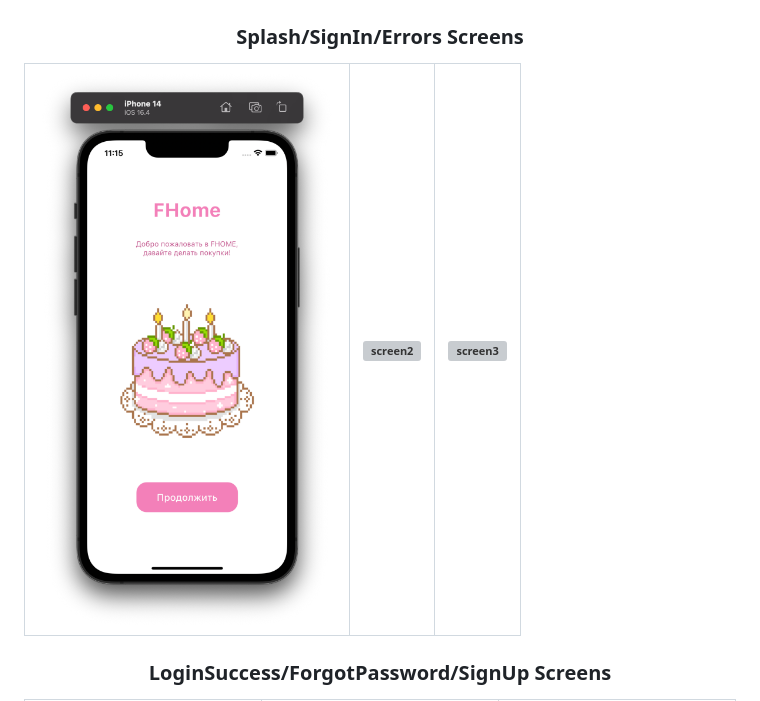
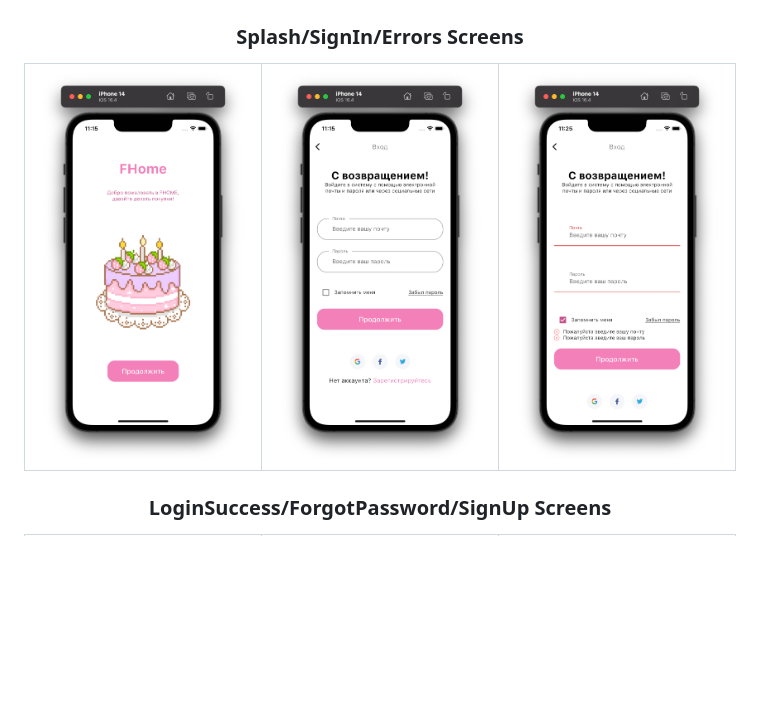
Before and after one commit to MorgueMorg/Flutter-FHome-Inai, a Markdown page: README.md, the part around the change. GitHub-like rendering; blank space fills up the shorter version; grey boxes are pictures that could not be loaded.

Commit message:
Update README.md :octocat:

```diff
--- a/README.md
+++ b/README.md
@@ -6,7 +6,7 @@
 
 <h3 align="center"> Splash/SignIn/Errors Screens </h3>
 
-| ![screen1](/assets/results/splash.png) | ![screen2](/assets/results/crypto_coin_screen.png) | ![screen3](/assets/results/talker_screen.png) |
+| ![screen1](/assets/results/splash.png) | ![screen2](/assets/results/sign_in.png) | ![screen3](/assets/results/login_errors.png) |
 | :------------: | :------------: | :------------: |
 
 <h3 align="center"> LoginSuccess/ForgotPassword/SignUp Screens </h3>
```
